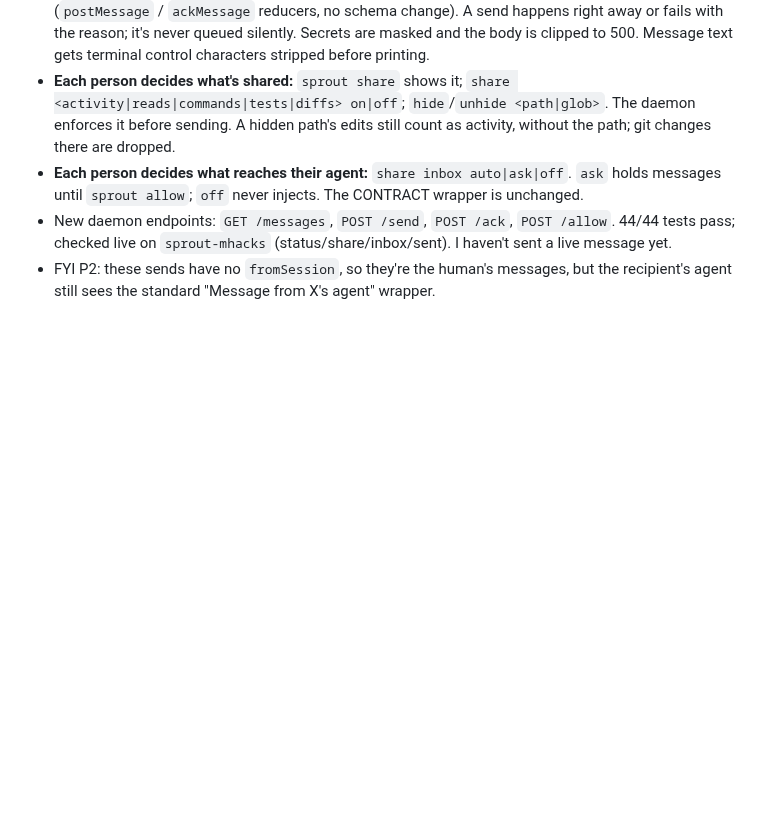
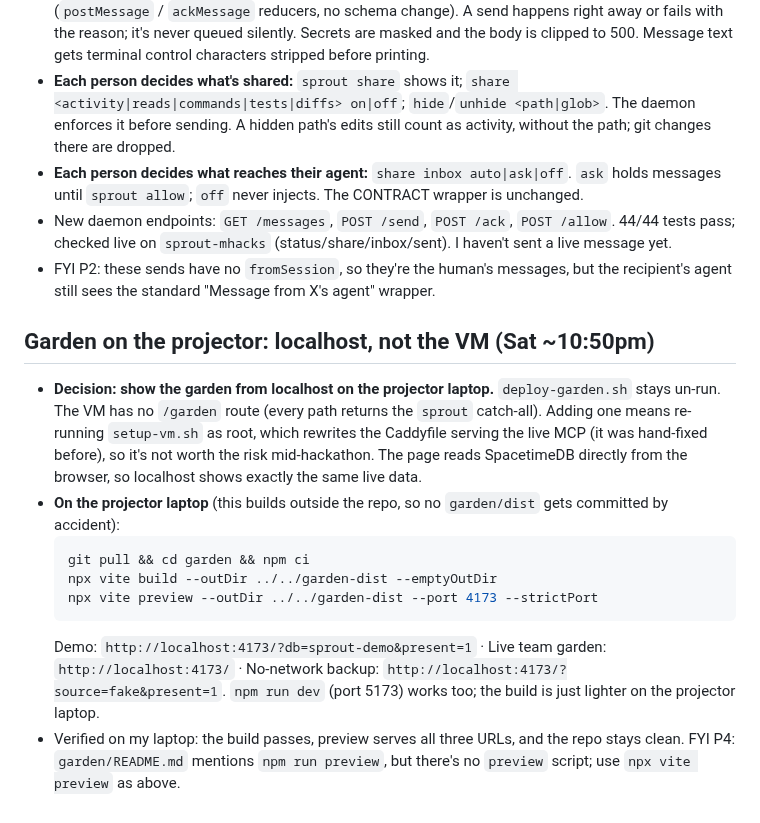
Before and after one commit to trishabthakkar/mhacks, a Markdown page: status/P3.md, the part around the change. GitHub-like rendering; blank space fills up the shorter version.

Commit message:
status/P3: projector plan, garden from localhost (VM deploy not run)
Co-Authored-By: Claude Opus 5.5 <noreply@anthropic.com>

````diff
--- a/status/P3.md
+++ b/status/P3.md
@@ -86,3 +86,15 @@ Bare `node -e 0` takes about 29ms here. Swapping `node:http` (about 60ms just to
 - **Each person decides what reaches their agent:** `share inbox auto|ask|off`. `ask` holds messages until `sprout allow`; `off` never injects. The CONTRACT wrapper is unchanged.
 - New daemon endpoints: `GET /messages`, `POST /send`, `POST /ack`, `POST /allow`. 44/44 tests pass; checked live on `sprout-mhacks` (status/share/inbox/sent). I haven't sent a live message yet.
 - FYI P2: these sends have no `fromSession`, so they're the human's messages, but the recipient's agent still sees the standard "Message from X's agent" wrapper.
+
+## Garden on the projector: localhost, not the VM (Sat ~10:50pm)
+
+- **Decision: show the garden from localhost on the projector laptop.** `deploy-garden.sh` stays un-run. The VM has no `/garden` route (every path returns the `sprout` catch-all). Adding one means re-running `setup-vm.sh` as root, which rewrites the Caddyfile serving the live MCP (it was hand-fixed before), so it's not worth the risk mid-hackathon. The page reads SpacetimeDB directly from the browser, so localhost shows exactly the same live data.
+- **On the projector laptop** (this builds outside the repo, so no `garden/dist` gets committed by accident):
+  ```bash
+  git pull && cd garden && npm ci
+  npx vite build --outDir ../../garden-dist --emptyOutDir
+  npx vite preview --outDir ../../garden-dist --port 4173 --strictPort
+  ```
+  Demo: `http://localhost:4173/?db=sprout-demo&present=1` · Live team garden: `http://localhost:4173/` · No-network backup: `http://localhost:4173/?source=fake&present=1`. `npm run dev` (port 5173) works too; the build is just lighter on the projector laptop.
+- Verified on my laptop: the build passes, preview serves all three URLs, and the repo stays clean. FYI P4: `garden/README.md` mentions `npm run preview`, but there's no `preview` script; use `npx vite preview` as above.
````
